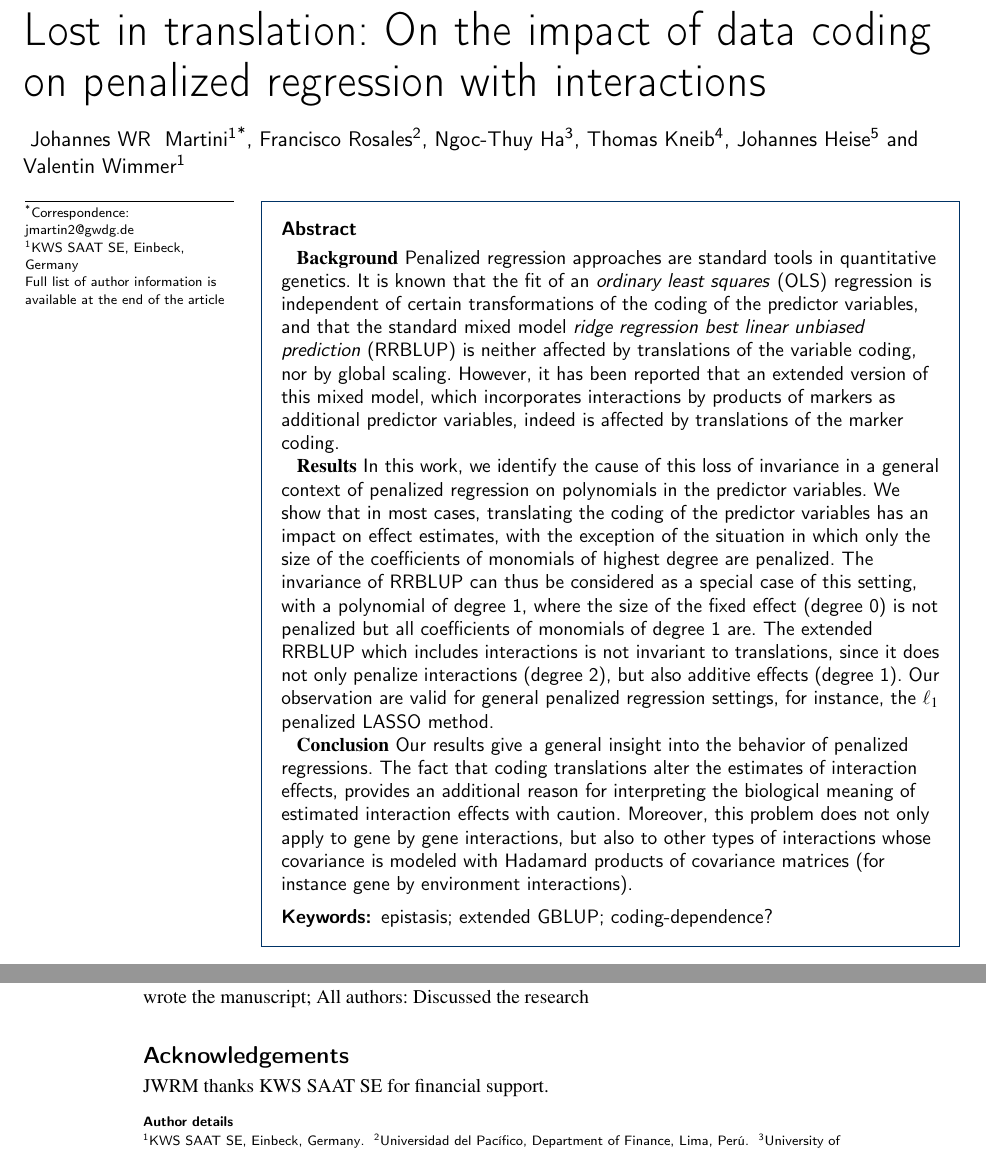
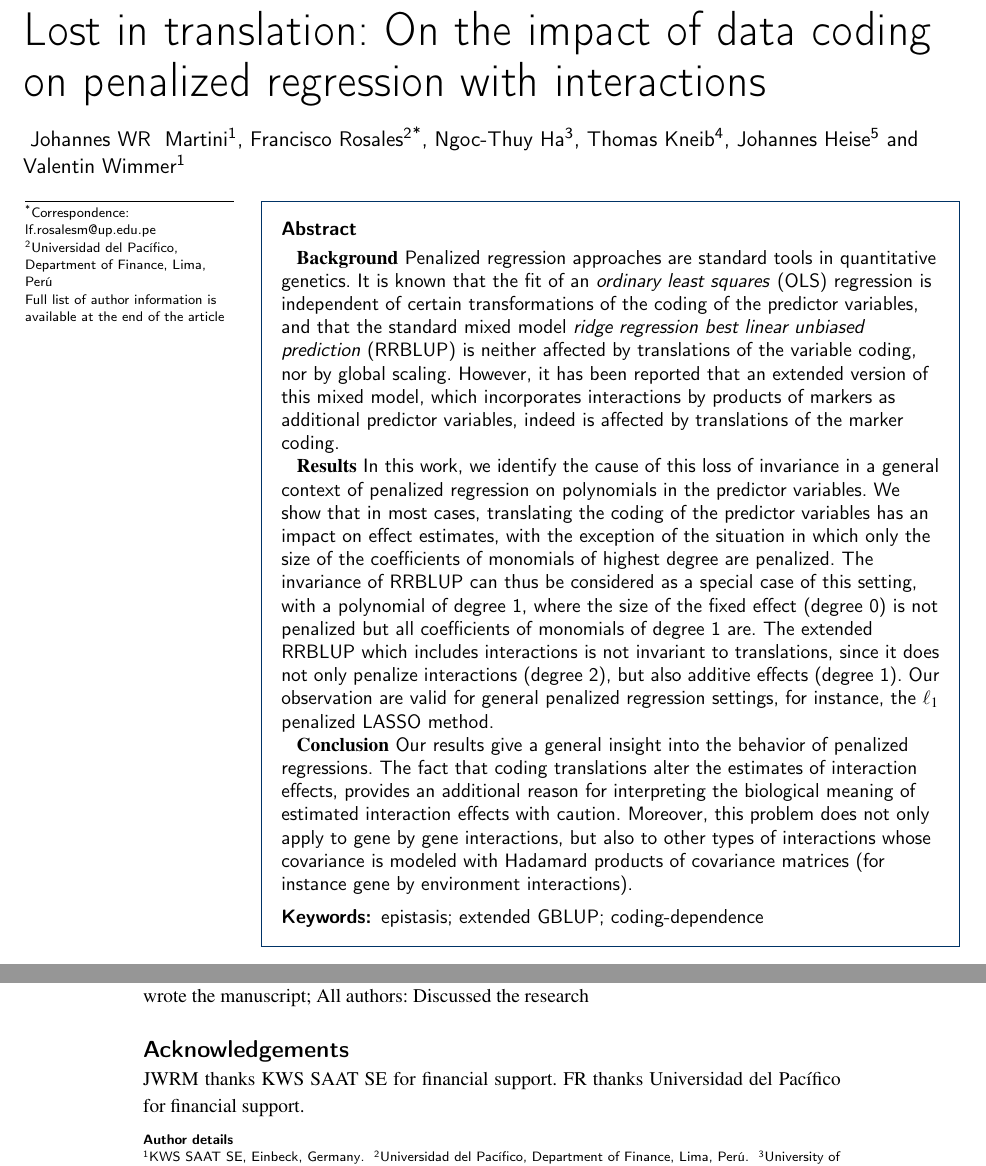
Before and after one commit to arakata/Translation, a LaTeX document (bmc_Ridge.tex): two parts of pages 1 and 11 of 12, joined at a grey line, cut so that both start at the same text. Compiled offline with pdfLaTeX.

Commit message:
version about to be submitted

```diff
--- a/bmc_Ridge.tex
+++ b/bmc_Ridge.tex
@@ -159,10 +159,10 @@
 
 \author[
    addressref={aff2},                   % id's of addresses, e.g. {aff1,aff2},                        % id's of article notes, if any
-   email={jmartin2@gwdg.de}   % email address
 ]{\inits{JE}\fnm{ Johannes WR } \snm{Martini}}
 \author[
 addressref={aff6},
+   email={lf.rosalesm@up.edu.pe}   % email address
 ]{Francisco Rosales}
 \author[
 addressref={aff1},
@@ -276,7 +276,7 @@ The extended RRBLUP which includes interactions is not invariant to translations
 \begin{keyword}
 \kwd{epistasis}
 \kwd{extended GBLUP}
-\kwd{coding-dependence}?
+\kwd{coding-dependence}
 \end{keyword}
 
 % MSC classifications codes, if any
@@ -655,7 +655,7 @@ All authors: Discussed the research
 
 
 \section*{Acknowledgements}
-JWRM thanks KWS SAAT SE for financial support.
+JWRM thanks KWS SAAT SE for financial support. FR thanks Universidad del Pac\'ifico for financial support.
 
 %\begin{thebibliography}{99}
 %\bibitem{abeliovich16}
```
Also changed, not shown: bmc_Ridge.pdf, 3 other files.
